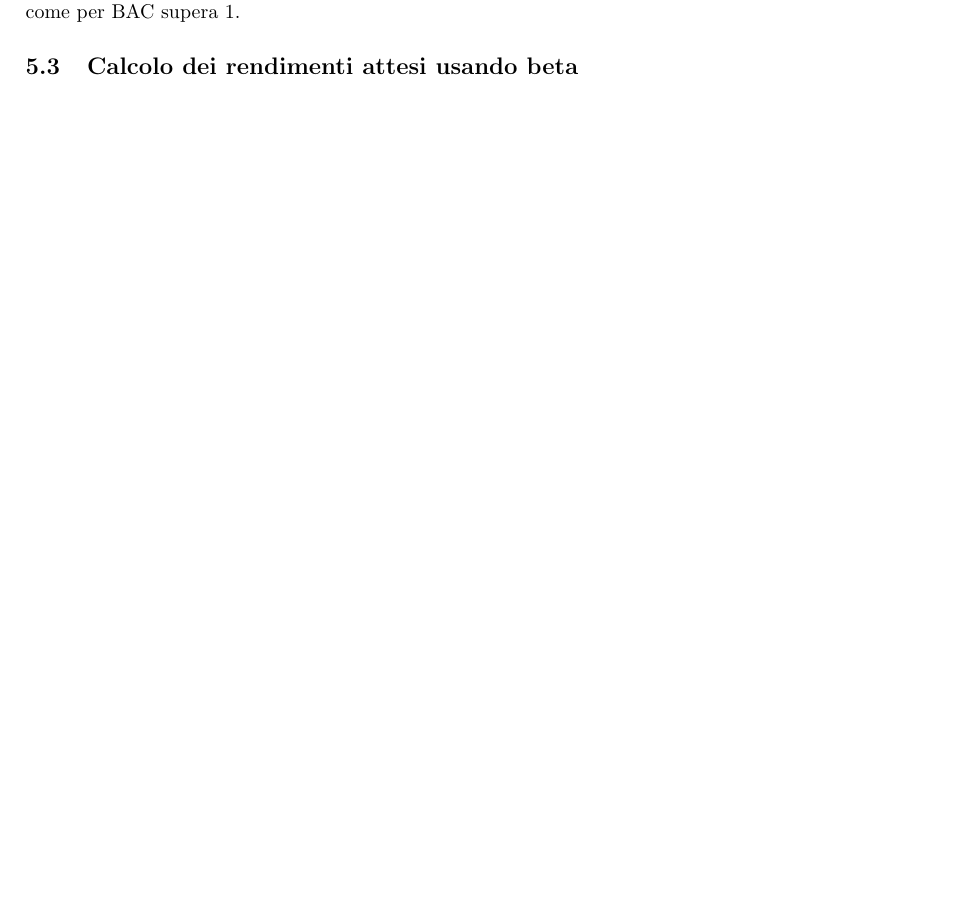
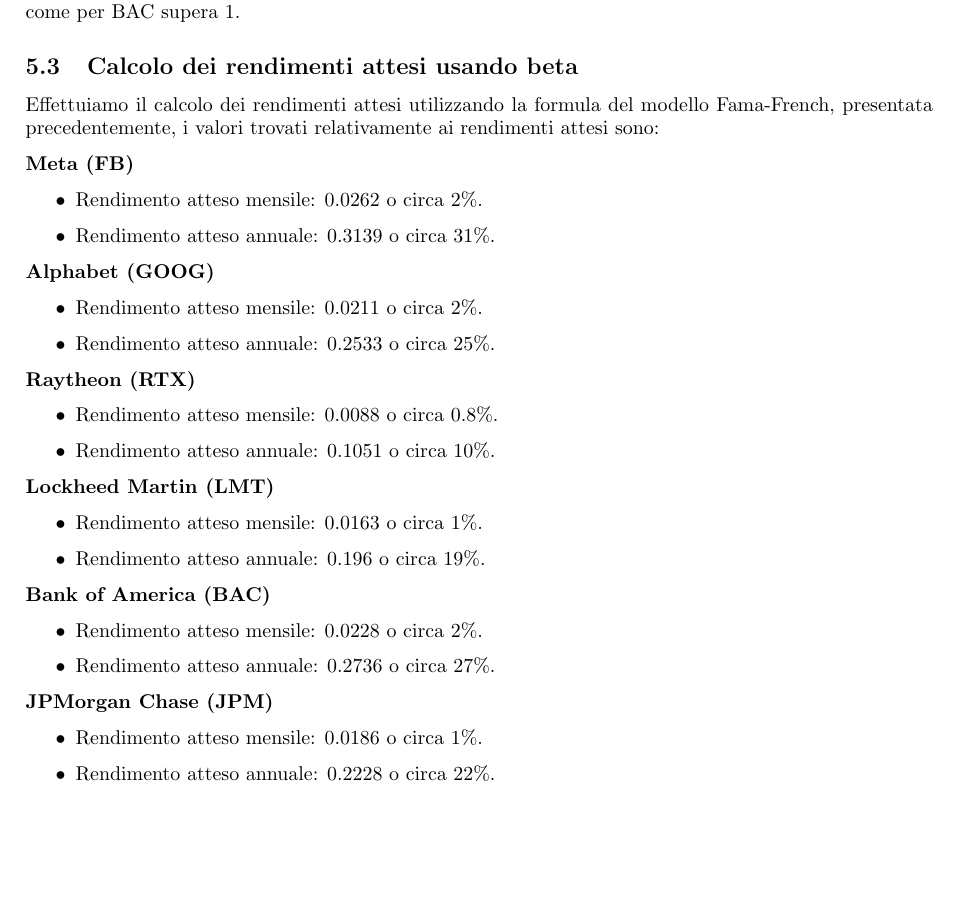
Before and after one commit to tommcamm/BISF-Project, a LaTeX document (relazione/relazione.tex, which reads relazione/5-CAPM.tex): part of page 35 of 36, cut so that both start at the same text, the shorter picture padded with empty space. Compiled offline with pdfLaTeX.

Commit message:
Rendimento portfolio

```diff
--- a/relazione/5-CAPM.tex
+++ b/relazione/5-CAPM.tex
@@ -155,3 +155,48 @@
 in questo caso l'intercept non presenta un valore significante mentre invece il valore \verb|HML| come per BAC supera $1$.
 
 \subsection{Calcolo dei rendimenti attesi usando beta}
+
+Effettuiamo il calcolo dei rendimenti attesi utilizzando la formula del modello Fama-French, presentata precedentemente, i valori trovati
+relativamente ai rendimenti attesi sono:
+
+\textbf{Meta (FB)}
+
+\begin{itemize}
+    \item Rendimento atteso mensile: $0.0262$ o circa $2\%$.
+    \item Rendimento atteso annuale: $0.3139$ o circa $31\%$.
+\end{itemize}
+
+\textbf{Alphabet (GOOG)}
+
+\begin{itemize}
+    \item Rendimento atteso mensile: $0.0211$ o circa $2\%$.
+    \item Rendimento atteso annuale: $0.2533$ o circa $25\%$.
+\end{itemize}
+
+\textbf{Raytheon (RTX)}
+
+\begin{itemize}
+    \item Rendimento atteso mensile: $0.0088$ o circa $0.8\%$.
+    \item Rendimento atteso annuale: $0.1051$ o circa $10\%$.
+\end{itemize}
+
+\textbf{Lockheed Martin (LMT)}
+
+\begin{itemize}
+    \item Rendimento atteso mensile: $0.0163$ o circa $1\%$.
+    \item Rendimento atteso annuale: $0.196$ o circa $19\%$.
+\end{itemize}
+
+\textbf{Bank of America (BAC)}
+
+\begin{itemize}
+    \item Rendimento atteso mensile: $0.0228$ o circa $2\%$.
+    \item Rendimento atteso annuale: $0.2736$ o circa $27\%$.
+\end{itemize}
+
+\textbf{JPMorgan Chase (JPM)}
+
+\begin{itemize}
+    \item Rendimento atteso mensile: $0.0186$ o circa $1\%$.
+    \item Rendimento atteso annuale: $0.2228$ o circa $22\%$.
+\end{itemize}
```
Also changed, not shown: relazione/relazione.pdf, 1 other file.
